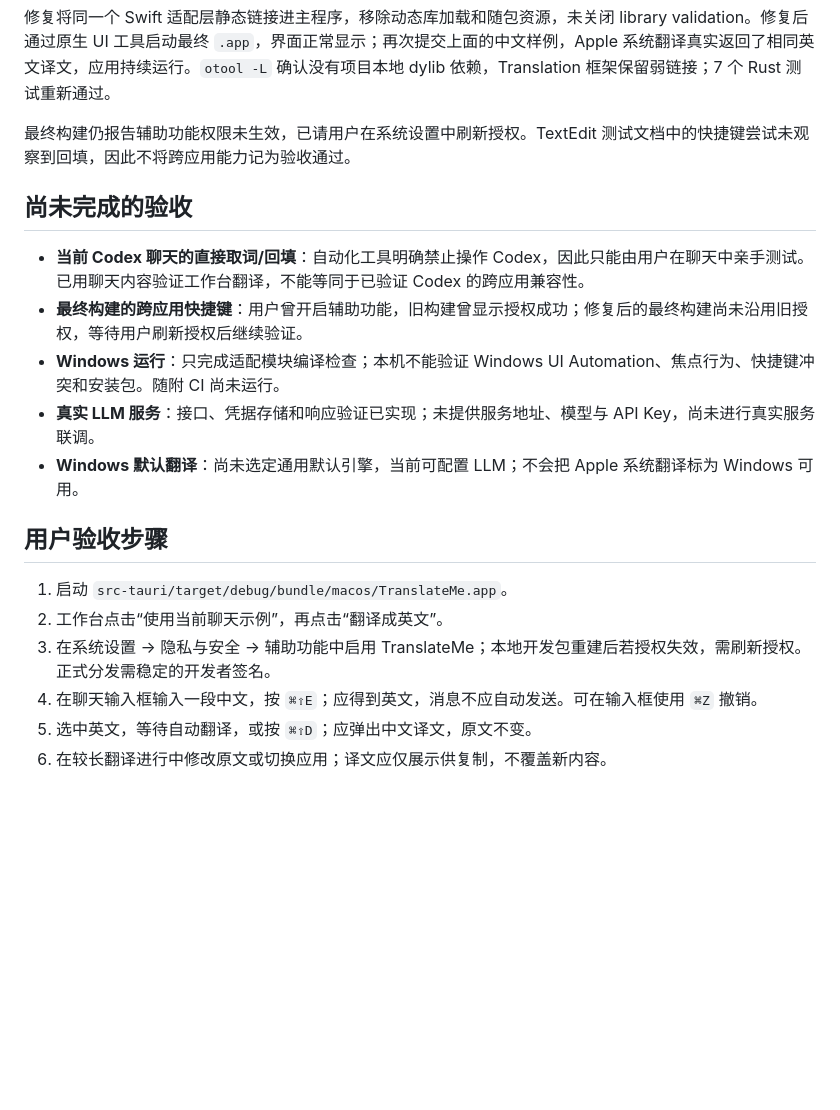
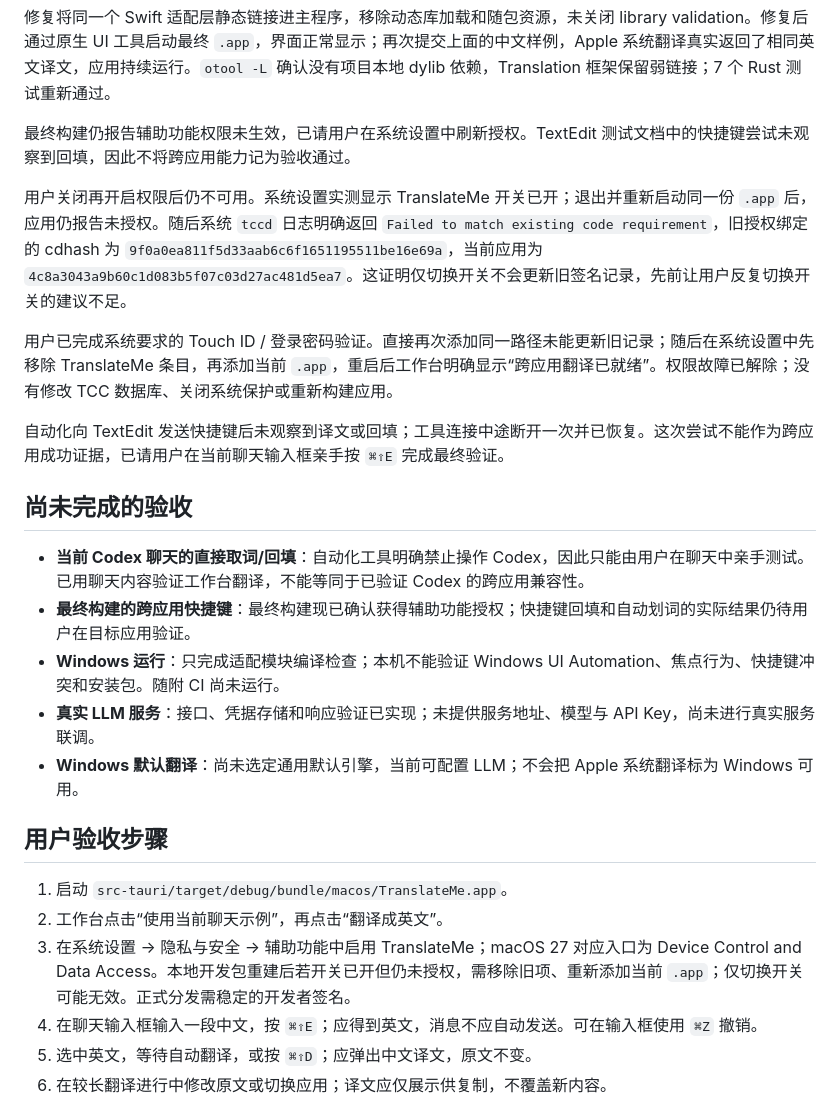
Before and after one commit to t0ken-ai/Nobody, a Markdown page: docs/verification.md, the part around the change. GitHub-like rendering; blank space fills up the shorter version.

Commit message:
Document and verify recovery from stale macOS accessibility grants

```diff
--- a/docs/verification.md
+++ b/docs/verification.md
@@ -46,10 +46,16 @@ let 用户 = 1;
 
 最终构建仍报告辅助功能权限未生效，已请用户在系统设置中刷新授权。TextEdit 测试文档中的快捷键尝试未观察到回填，因此不将跨应用能力记为验收通过。
 
+用户关闭再开启权限后仍不可用。系统设置实测显示 TranslateMe 开关已开；退出并重新启动同一份 `.app` 后，应用仍报告未授权。随后系统 `tccd` 日志明确返回 `Failed to match existing code requirement`，旧授权绑定的 cdhash 为 `9f0a0ea811f5d33aab6c6f1651195511be16e69a`，当前应用为 `4c8a3043a9b60c1d083b5f07c03d27ac481d5ea7`。这证明仅切换开关不会更新旧签名记录，先前让用户反复切换开关的建议不足。
+
+用户已完成系统要求的 Touch ID / 登录密码验证。直接再次添加同一路径未能更新旧记录；随后在系统设置中先移除 TranslateMe 条目，再添加当前 `.app`，重启后工作台明确显示“跨应用翻译已就绪”。权限故障已解除；没有修改 TCC 数据库、关闭系统保护或重新构建应用。
+
+自动化向 TextEdit 发送快捷键后未观察到译文或回填；工具连接中途断开一次并已恢复。这次尝试不能作为跨应用成功证据，已请用户在当前聊天输入框亲手按 `⌘⇧E` 完成最终验证。
+
 ## 尚未完成的验收
 
 - **当前 Codex 聊天的直接取词/回填**：自动化工具明确禁止操作 Codex，因此只能由用户在聊天中亲手测试。已用聊天内容验证工作台翻译，不能等同于已验证 Codex 的跨应用兼容性。
-- **最终构建的跨应用快捷键**：用户曾开启辅助功能，旧构建曾显示授权成功；修复后的最终构建尚未沿用旧授权，等待用户刷新授权后继续验证。
+- **最终构建的跨应用快捷键**：最终构建现已确认获得辅助功能授权；快捷键回填和自动划词的实际结果仍待用户在目标应用验证。
 - **Windows 运行**：只完成适配模块编译检查；本机不能验证 Windows UI Automation、焦点行为、快捷键冲突和安装包。随附 CI 尚未运行。
 - **真实 LLM 服务**：接口、凭据存储和响应验证已实现；未提供服务地址、模型与 API Key，尚未进行真实服务联调。
 - **Windows 默认翻译**：尚未选定通用默认引擎，当前可配置 LLM；不会把 Apple 系统翻译标为 Windows 可用。
@@ -58,7 +64,7 @@ let 用户 = 1;
 
 1. 启动 `src-tauri/target/debug/bundle/macos/TranslateMe.app`。
 2. 工作台点击“使用当前聊天示例”，再点击“翻译成英文”。
-3. 在系统设置 → 隐私与安全 → 辅助功能中启用 TranslateMe；本地开发包重建后若授权失效，需刷新授权。正式分发需稳定的开发者签名。
+3. 在系统设置 → 隐私与安全 → 辅助功能中启用 TranslateMe；macOS 27 对应入口为 Device Control and Data Access。本地开发包重建后若开关已开但仍未授权，需移除旧项、重新添加当前 `.app`；仅切换开关可能无效。正式分发需稳定的开发者签名。
 4. 在聊天输入框输入一段中文，按 `⌘⇧E`；应得到英文，消息不应自动发送。可在输入框使用 `⌘Z` 撤销。
 5. 选中英文，等待自动翻译，或按 `⌘⇧D`；应弹出中文译文，原文不变。
 6. 在较长翻译进行中修改原文或切换应用；译文应仅展示供复制，不覆盖新内容。
```
Also changed, not shown: README.md (+8 -0 lines).
